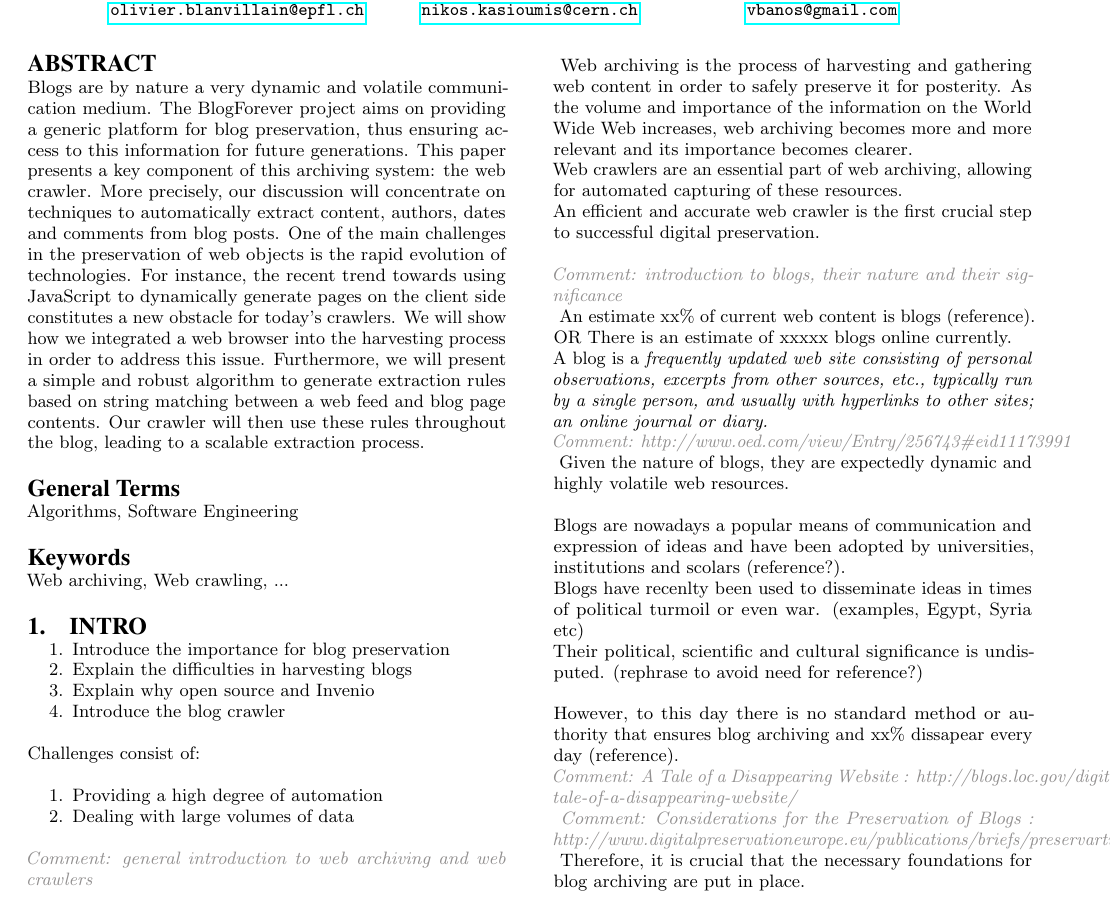
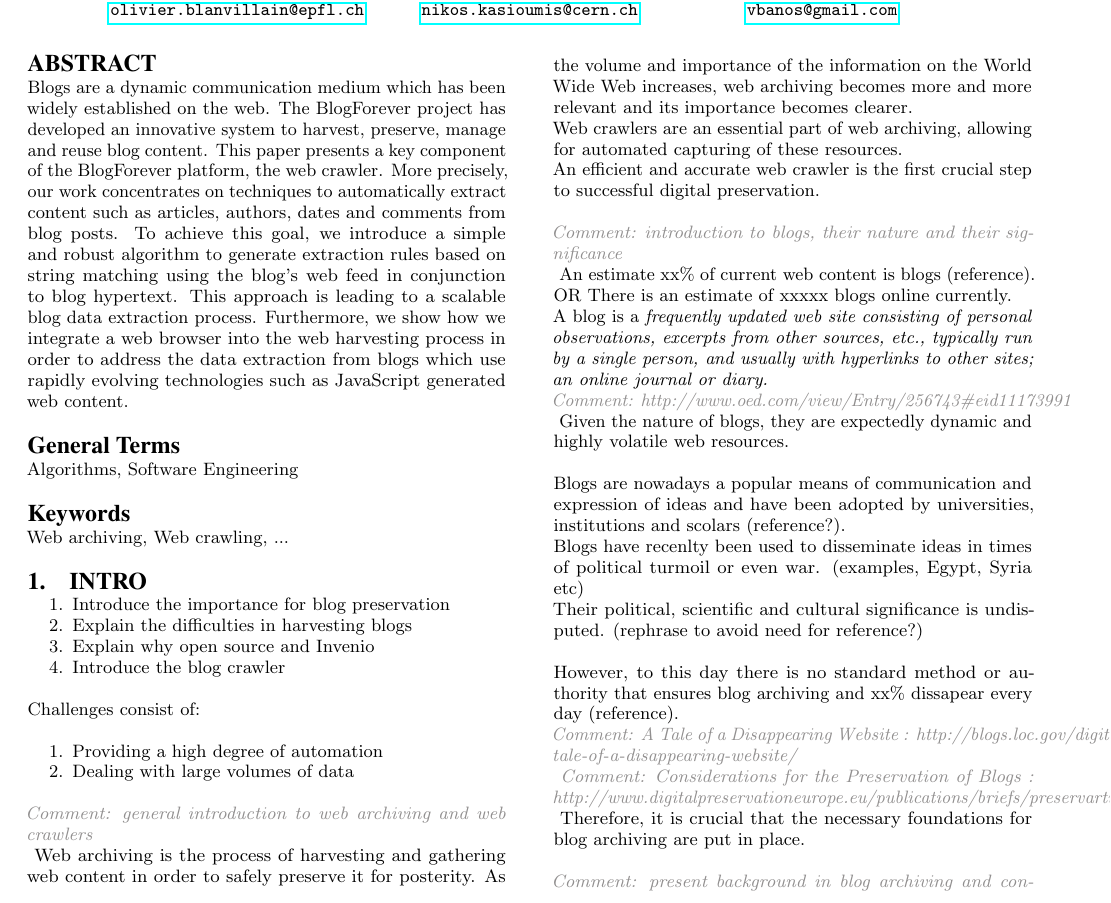
Before and after one commit to OlivierBlanvillain/blogforever-crawler-publication, a LaTeX paper (tex/main.tex, which reads tex/0-abstract.tex): part of page 1 of 9, cut so that both start at the same text. Compiled offline with pdfLaTeX.

Commit message:
Update 0-abstract.tex

```diff
--- a/tex/0-abstract.tex
+++ b/tex/0-abstract.tex
@@ -1 +1,3 @@
-Blogs are by nature a very dynamic and volatile communication medium. The BlogForever project aims on providing a generic platform for blog preservation, thus ensuring access to this information for future generations. This paper presents a key component of this archiving system: the web crawler. More precisely, our discussion will concentrate on techniques to automatically extract content, authors, dates and comments from blog posts. One of the main challenges in the preservation of web objects is the rapid evolution of technologies. For instance, the recent trend towards using JavaScript to dynamically generate pages on the client side constitutes a new obstacle for today's crawlers. We will show how we integrated a web browser into the harvesting process in order to address this issue. Furthermore, we will present a simple and robust algorithm to generate extraction rules based on string matching between a web feed and blog page contents. Our crawler will then use these rules throughout the blog, leading to a scalable extraction process.
+Blogs are a dynamic communication medium which has been widely established on the web. The BlogForever project has developed an innovative system to harvest, preserve, manage and reuse blog content.
+This paper presents a key component of the BlogForever platform, the web crawler. More precisely, our work concentrates on techniques to automatically extract content such as articles, authors, dates and comments from blog posts.
+To achieve this goal, we introduce a simple and robust algorithm to generate extraction rules based on string matching using the blog's web feed in conjunction to blog hypertext. This approach is leading to a scalable blog data extraction process. Furthermore, we show how we integrate a web browser into the web harvesting process in order to address the data extraction from blogs which use rapidly evolving technologies such as JavaScript generated web content.
```
